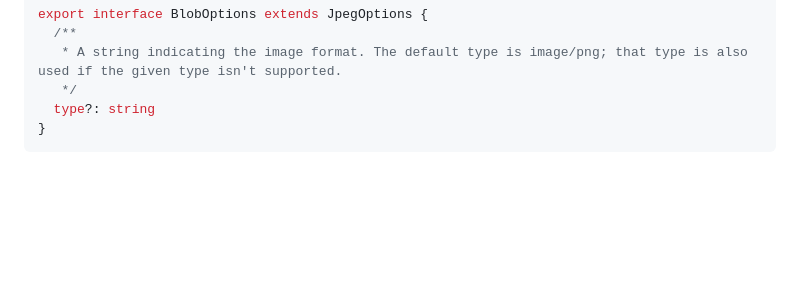
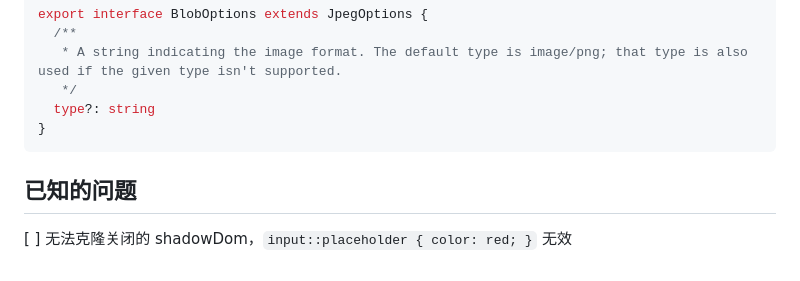
Before and after one commit to qq15725/modern-screenshot, a Markdown page: README.zh-CN.md, the part around the change. Rendered like a GitHub page; blank space fills up the shorter version.

````diff
--- a/README.zh-CN.md
+++ b/README.zh-CN.md
@@ -254,3 +254,7 @@ export interface BlobOptions extends JpegOptions {
   type?: string
 }
 ```
+
+## 已知的问题
+
+[ ] 无法克隆关闭的 shadowDom，`input::placeholder { color: red; }` 无效
````
Also changed, not shown: README.md (+4 -0 lines).
